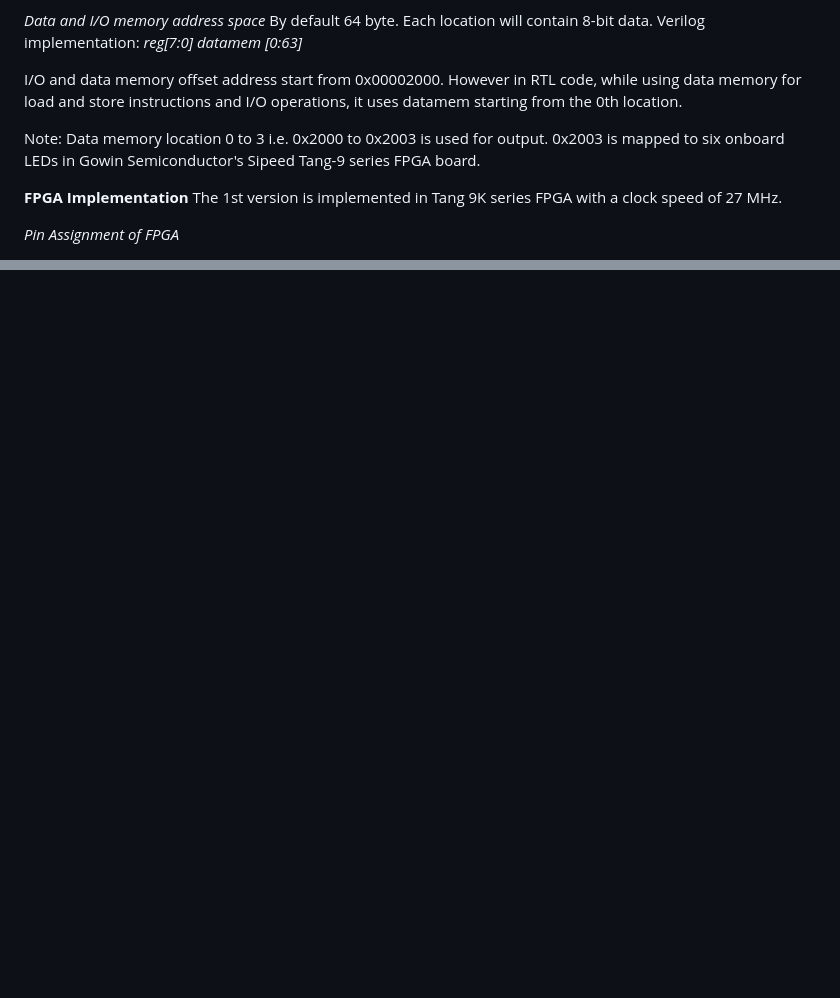
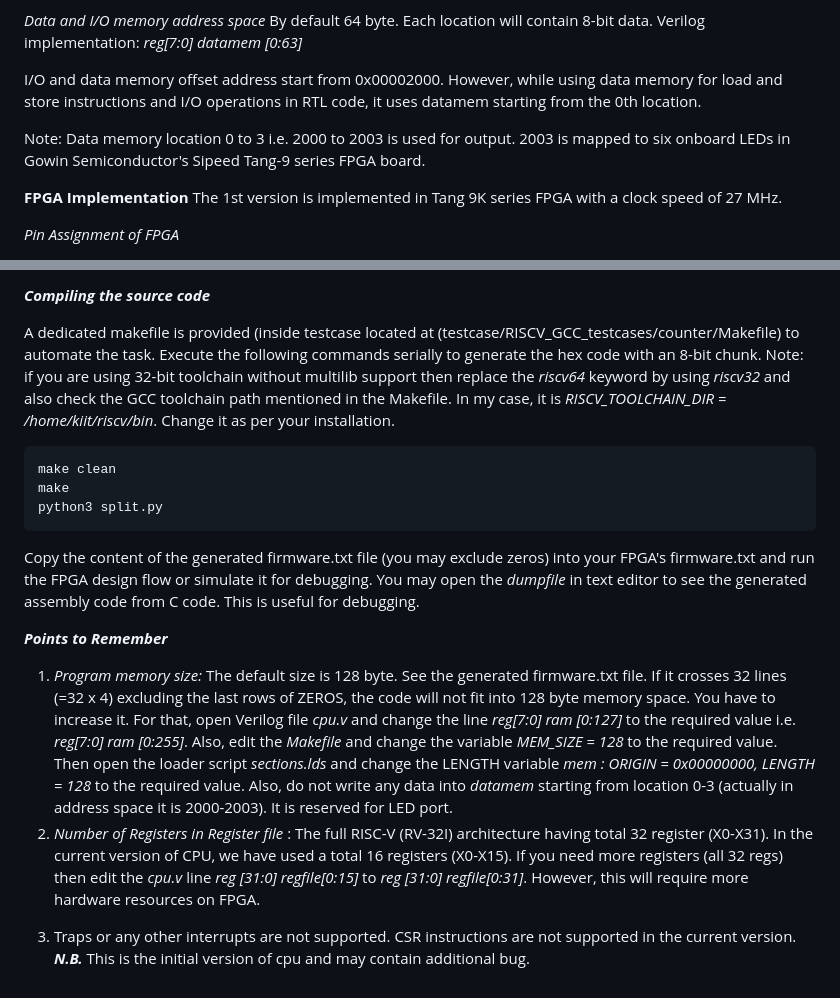
Before and after one commit to charlie2951/krv32, a Markdown page: README.md, 2 parts joined by grey strips. Rendered like a GitHub page; blank space fills up the shorter version.

````diff
--- a/README.md
+++ b/README.md
@@ -15,8 +15,8 @@ Refer to the RiSC-V official page and/or other tutorials. Some useful links are
 For debugging and behavioral simulation, use any Verilog compiler. I have used open-source Icarus Verilog with GTKWave waveform viewer. A sample testbench is added for debugging and test purposes. Modify the testbench as per your requirements.<p>
 *Program Memory space*: Default is 128 byte. Each location will contain 8-bit data. However, you can change it in code. Verilog Implementation:* reg[7:0] ram[0:127]* <p>
 *Data and I/O memory address space* By default 64 byte. Each location will contain 8-bit data. Verilog implementation: *reg[7:0] datamem [0:63]* <p>
-I/O and data memory offset address start from 0x00002000. However in RTL code, while using data memory for load and store instructions and I/O operations, it uses datamem starting from the 0th location. <p>
-Note: Data memory location 0 to 3 i.e. 0x2000 to 0x2003 is used for output. 0x2003 is mapped to six onboard LEDs in Gowin Semiconductor's Sipeed Tang-9 series FPGA board.<p>
+I/O and data memory offset address start from 0x00002000. However, while using data memory for load and store instructions and I/O operations in RTL code, it uses datamem starting from the 0th location. <p>
+Note: Data memory location 0 to 3 i.e. 2000 to 2003 is used for output. 2003 is mapped to six onboard LEDs in Gowin Semiconductor's Sipeed Tang-9 series FPGA board.<p>
   **FPGA Implementation**
 The 1st version is implemented in Tang 9K series FPGA with a clock speed of 27 MHz. <p>
 
@@ -103,0 +158,15 @@ Use any RISC-V assembler to convert your assembly code into Hex dump. One of suc
+***Compiling the source code*** <p>
+A dedicated makefile is provided (inside testcase located at (testcase/RISCV_GCC_testcases/counter/Makefile) to automate the task. Execute the following commands serially to generate the hex code with an 8-bit chunk. Note: if you are using 32-bit toolchain without multilib support then replace the *riscv64*  keyword by using *riscv32* and also check the GCC toolchain path mentioned in the Makefile. In my case, it is *RISCV_TOOLCHAIN_DIR = /home/kiit/riscv/bin*. Change it as per your installation.
+
+```shell
+make clean
+make
+python3 split.py
+```
+Copy the content of the generated firmware.txt file (you may exclude zeros) into your FPGA's firmware.txt and run the FPGA design flow or simulate it for debugging. You may open the *dumpfile* in text editor to see the generated assembly code from C code. This is useful for debugging. <p>
+
+***Points to Remember*** <p>
+1. *Program memory size:* The default size is 128 byte. See the generated firmware.txt file. If it crosses 32 lines (=32 x 4) excluding the last rows of ZEROS, the code will not fit into 128 byte memory space. You have to increase it. For that, open Verilog file *cpu.v* and change the line *reg[7:0] ram [0:127]* to the required value i.e. *reg[7:0] ram [0:255]*. Also, edit the *Makefile* and change the variable *MEM_SIZE = 128* to the required value. Then open the loader script *sections.lds* and change the LENGTH variable *mem : ORIGIN = 0x00000000, LENGTH = 128* to the required value. Also, do not write any data into *datamem* starting from location 0-3 (actually in address space it is 2000-2003). It is reserved for LED port.
+2. *Number of Registers in Register file* : The full RISC-V (RV-32I) architecture having total 32 register (X0-X31). In the current version of CPU, we have used a total 16 registers (X0-X15). If you need more registers (all 32 regs) then edit the *cpu.v* line *reg [31:0] regfile[0:15]* to *reg [31:0] regfile[0:31]*. However, this will require more hardware resources on FPGA. <p>
+3. Traps or any other interrupts are not supported. CSR instructions are not supported in the current version.
+***N.B.*** This is the initial version of cpu and may contain additional bug.
````
Also changed, not shown: other parts of README.md (+54 -0 lines).
